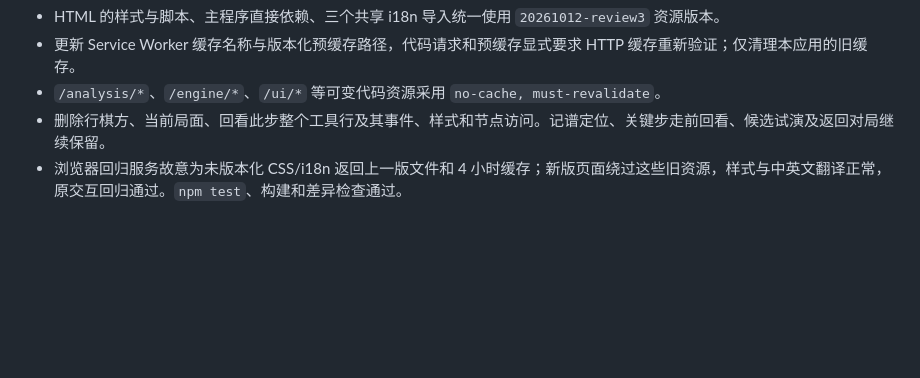
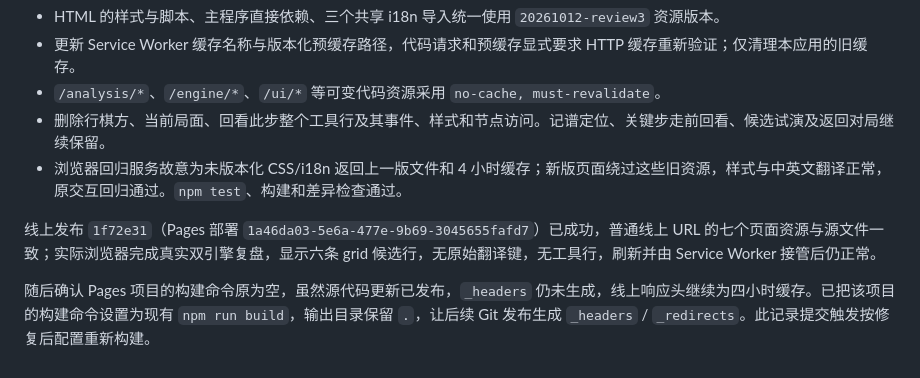
Before and after one commit to keluoke/4chess, a Markdown page: docs/reviews/full-game-ui-delivery-2026-10-12.md, the part around the change. Drawn GitHub-style; blank space fills up the shorter version.

Commit message:
docs(release): record Pages build configuration for cache headers

```diff
--- a/docs/reviews/full-game-ui-delivery-2026-10-12.md
+++ b/docs/reviews/full-game-ui-delivery-2026-10-12.md
@@ -48,3 +48,7 @@ PLAYWRIGHT_MODULE=/Users/yan/.cache/codex-runtimes/codex-primary-runtime/depende
 - `/analysis/*`、`/engine/*`、`/ui/*` 等可变代码资源采用 `no-cache, must-revalidate`。
 - 删除行棋方、当前局面、回看此步整个工具行及其事件、样式和节点访问。记谱定位、关键步走前回看、候选试演及返回对局继续保留。
 - 浏览器回归服务故意为未版本化 CSS/i18n 返回上一版文件和 4 小时缓存；新版页面绕过这些旧资源，样式与中英文翻译正常，原交互回归通过。`npm test`、构建和差异检查通过。
+
+线上发布 `1f72e31`（Pages 部署 `1a46da03-5e6a-477e-9b69-3045655fafd7`）已成功，普通线上 URL 的七个页面资源与源文件一致；实际浏览器完成真实双引擎复盘，显示六条 grid 候选行，无原始翻译键，无工具行，刷新并由 Service Worker 接管后仍正常。
+
+随后确认 Pages 项目的构建命令原为空，虽然源代码更新已发布，`_headers` 仍未生成，线上响应头继续为四小时缓存。已把该项目的构建命令设置为现有 `npm run build`，输出目录保留 `.`，让后续 Git 发布生成 `_headers` / `_redirects`。此记录提交触发按修复后配置重新构建。
```
